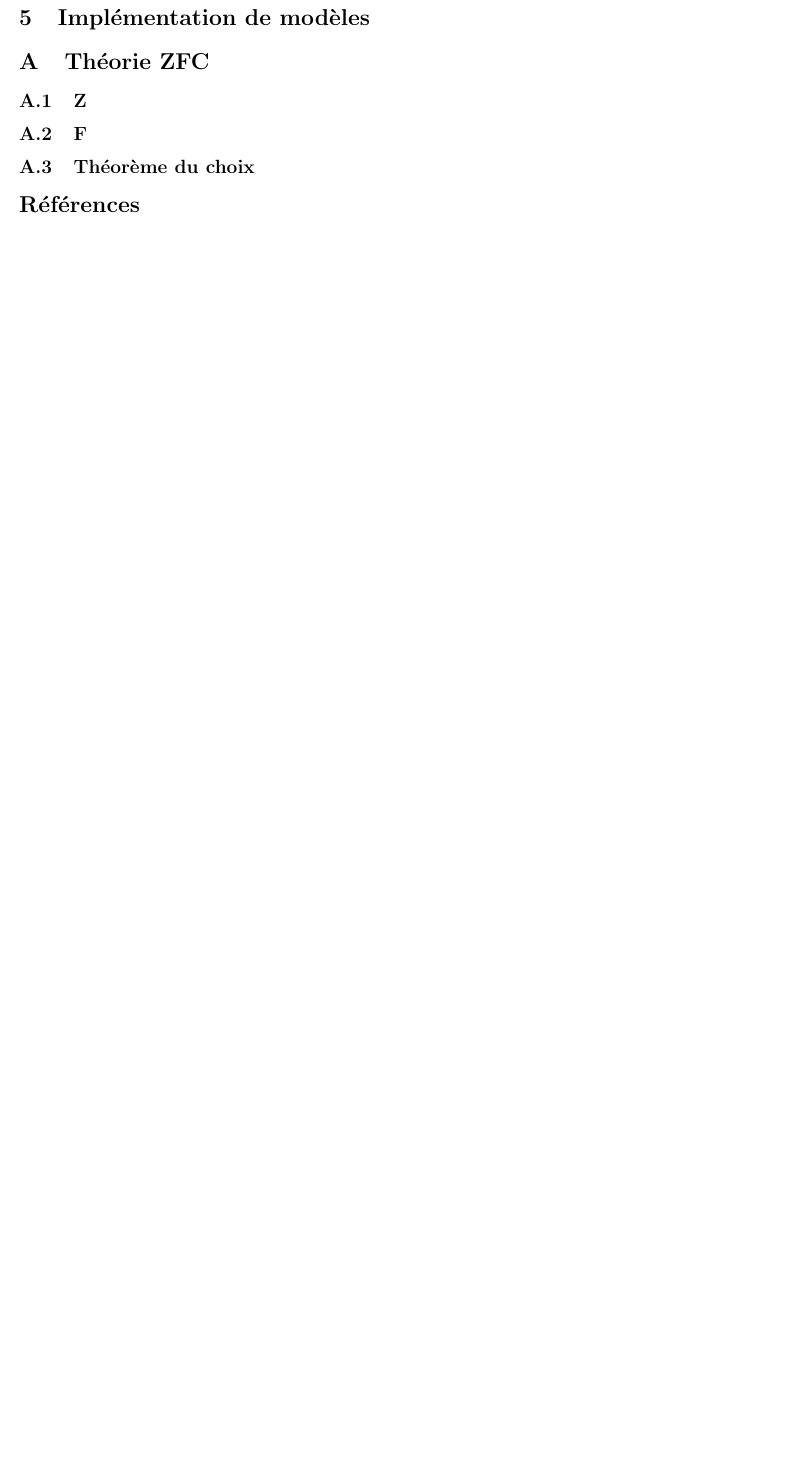
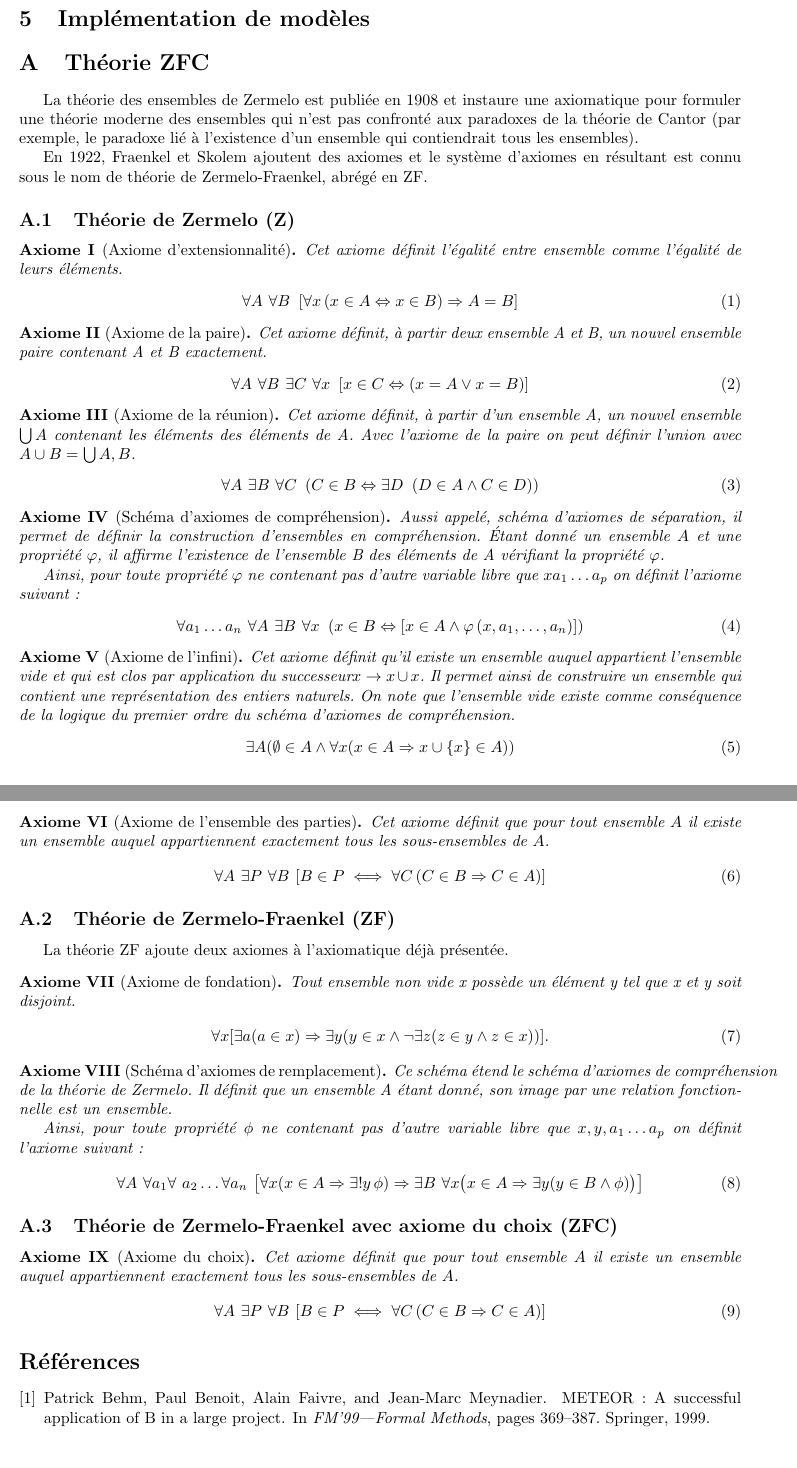
Before and after one commit to Gueust/Report-MethodB, a LaTeX paper (MethodeB.tex): part of the page before the commit and two parts of pages 1 and 2 of 2 after it, the two joined at a grey line, cut so that both start at the same text, the shorter picture padded with empty space. Compiled offline with pdfLaTeX.

Commit message:
Added ZF theory

```diff
--- a/MethodeB.tex
+++ b/MethodeB.tex
@@ -33,6 +33,9 @@
 \newtheorem*{remarks}{Remarks}
 \newtheorem{hypothesis}{Hypothesis}[section]
 \newtheorem{example}{Example}
+
+\newtheorem{axiom}{Axiome}
+\renewcommand{\theaxiom}{\Roman{axiom}} %\renewcommand{\theaxiom}{\thechapter.\thesection.\arabic{axiom}}
 
 \setcounter{secnumdepth}{3}
 
@@ -92,9 +95,80 @@ Les tableaux pour donner les équivalences entre symboles mathématiques et gram
 
 \section{Théorie ZFC}
 
-\subsection{Z}
-\subsection{F}
-\subsection{Théorème du choix}
+La théorie des ensembles de Zermelo est publiée en 1908 et instaure une axiomatique pour formuler une théorie moderne des ensembles qui n'est pas confronté aux paradoxes de la théorie de Cantor (par exemple, le paradoxe lié à l'existence d'un ensemble qui contiendrait tous les ensembles).
+
+En 1922, Fraenkel et Skolem ajoutent des axiomes et le système d'axiomes en résultant est connu sous le nom de théorie de Zermelo-Fraenkel, abrégé en ZF.
+
+\subsection{Théorie de Zermelo (Z)}
+
+\begin{axiom}[Axiome d'extensionnalité] Cet axiome définit l'égalité entre ensemble comme l'égalité de leurs éléments.
+\begin{align}
+\forall A\ \forall B\
+\left[
+\forall x \left( x \in A \Leftrightarrow x \in B  \right) \Rightarrow A = B
+\right]
+\end{align}
+\end{axiom}
+
+\begin{axiom}[Axiome de la paire] Cet axiome définit, à partir deux ensemble A et B, un nouvel ensemble paire contenant A et B exactement.
+\begin{align}
+\forall A \ \forall B \ \exists C \ \forall x \ \left[ x \in C \Leftrightarrow \left( x = A \vee x = B \right) \right]
+\end{align}
+\end{axiom}
+
+\begin{axiom}[Axiome de la réunion] Cet axiome définit, à partir d'un ensemble A, un nouvel ensemble $\bigcup A$ contenant les éléments des éléments de A. Avec l'axiome de la paire on peut définir l'union avec $A \cup B = \bigcup {A, B}$.
+\begin{align}
+\forall A\ \exists B\ \forall C\ \left( C\in B\Leftrightarrow \exists D\ \left( D\in A \wedge C\in D \right) \right)
+\end{align}
+\end{axiom}
+
+
+\begin{axiom}[Schéma d'axiomes de compréhension] Aussi appelé, schéma d'axiomes de séparation, il permet de définir la construction d'ensembles en compréhension. Étant donné un ensemble $A$ et une propriété $\varphi$, il affirme l'existence de l'ensemble B des éléments de A vérifiant la propriété $\varphi$.
+
+Ainsi, pour toute propriété $\varphi$ ne contenant pas d'autre variable libre que $x a_1 \ldots a_p$ on définit l'axiome suivant :
+\begin{align}
+\forall a_1 \ldots a_n \ \forall A \ \exists B \ \forall x \ \left( x \in B \Leftrightarrow \left[ x \in A \wedge \varphi \left(x, a_1, \ldots, a_n \right) \right] \right)
+\end{align}
+\end{axiom}
+
+\begin{axiom}[Axiome de l'infini] Cet axiome définit qu'il existe un ensemble auquel appartient l'ensemble vide et qui est clos par application du successeur$ x \rightarrow x \cup {x}$. Il permet ainsi de construire un ensemble qui contient une représentation des entiers naturels. On note que l'ensemble vide existe comme conséquence de la logique du premier ordre du schéma d'axiomes de compréhension.
+\begin{align}
+\exists A (\emptyset \in A \land \forall x (x \in A \Rightarrow x \cup \{x\} \in A))
+\end{align}
+\end{axiom}
+
+\begin{axiom}[Axiome de l'ensemble des parties] Cet axiome définit que pour tout ensemble $A$ il existe un ensemble auquel appartiennent exactement tous les sous-ensembles de $A$.
+\begin{align}
+\forall A \ \exists P \ \forall B \ [B \in P \iff \forall C \, (C \in B \Rightarrow C \in A)]
+\end{align}
+\end{axiom}
+
+\subsection{Théorie de Zermelo-Fraenkel (ZF)}
+
+La théorie ZF ajoute deux axiomes à l'axiomatique déjà présentée.
+
+\begin{axiom}[Axiome de fondation] Tout ensemble non vide x possède un élément y tel que x et y soit disjoint.
+\begin{align}
+\forall x [ \exists a ( a \in x) \Rightarrow \exists y ( y \in x \land \lnot \exists z (z \in y \land z \in x))].
+\end{align}
+\end{axiom}
+
+\begin{axiom}[Schéma d'axiomes de remplacement] Ce schéma étend le schéma d'axiomes de compréhension de la théorie de Zermelo. Il définit que un ensemble A étant donné, son image par une relation fonctionnelle est un ensemble.
+
+Ainsi, pour toute propriété $\phi$ ne contenant pas d'autre variable libre que $x, y, a_1 \ldots a_p$ on définit l'axiome suivant :
+\begin{align}
+\forall A \ \forall a_1 \forall \ a_2 \ldots \forall a_n \
+\bigl[ \forall x ( x\in A \Rightarrow \exists! y\,\phi ) \Rightarrow \exists B \ \forall x \bigl(x\in A \Rightarrow \exists y (y\in B \land \phi) \bigr) \bigr]
+\end{align}
+\end{axiom}
+
+\subsection{Théorie de Zermelo-Fraenkel avec axiome du choix (ZFC)}
+
+\begin{axiom}[Axiome du choix] Cet axiome définit que pour tout ensemble $A$ il existe un ensemble auquel appartiennent exactement tous les sous-ensembles de $A$.
+\begin{align}
+\forall A \ \exists P \ \forall B \ [B \in P \iff \forall C \, (C \in B \Rightarrow C \in A)]
+\end{align}
+\end{axiom}
 
 % ===================================
 % Bib
```
Also changed, not shown: MethodeB.tex (2 more changed lines).
